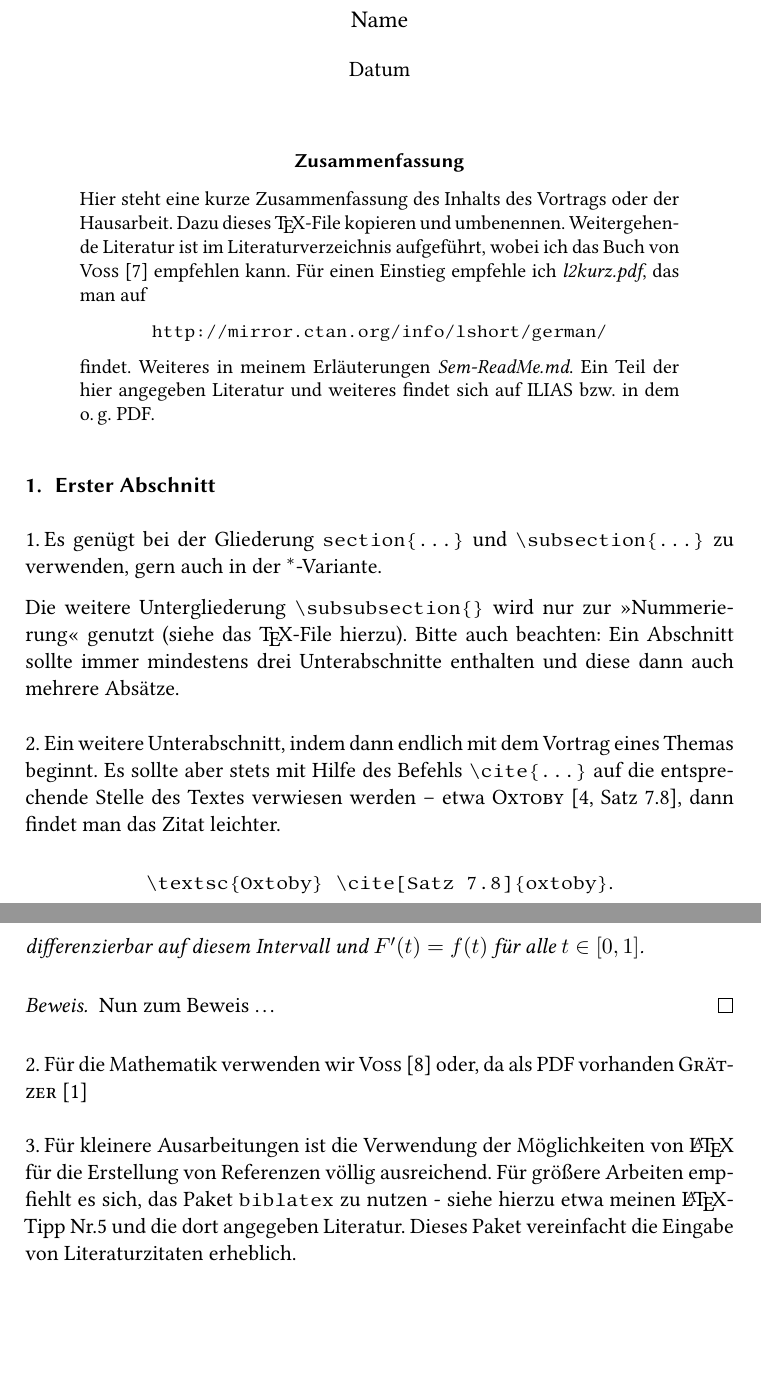
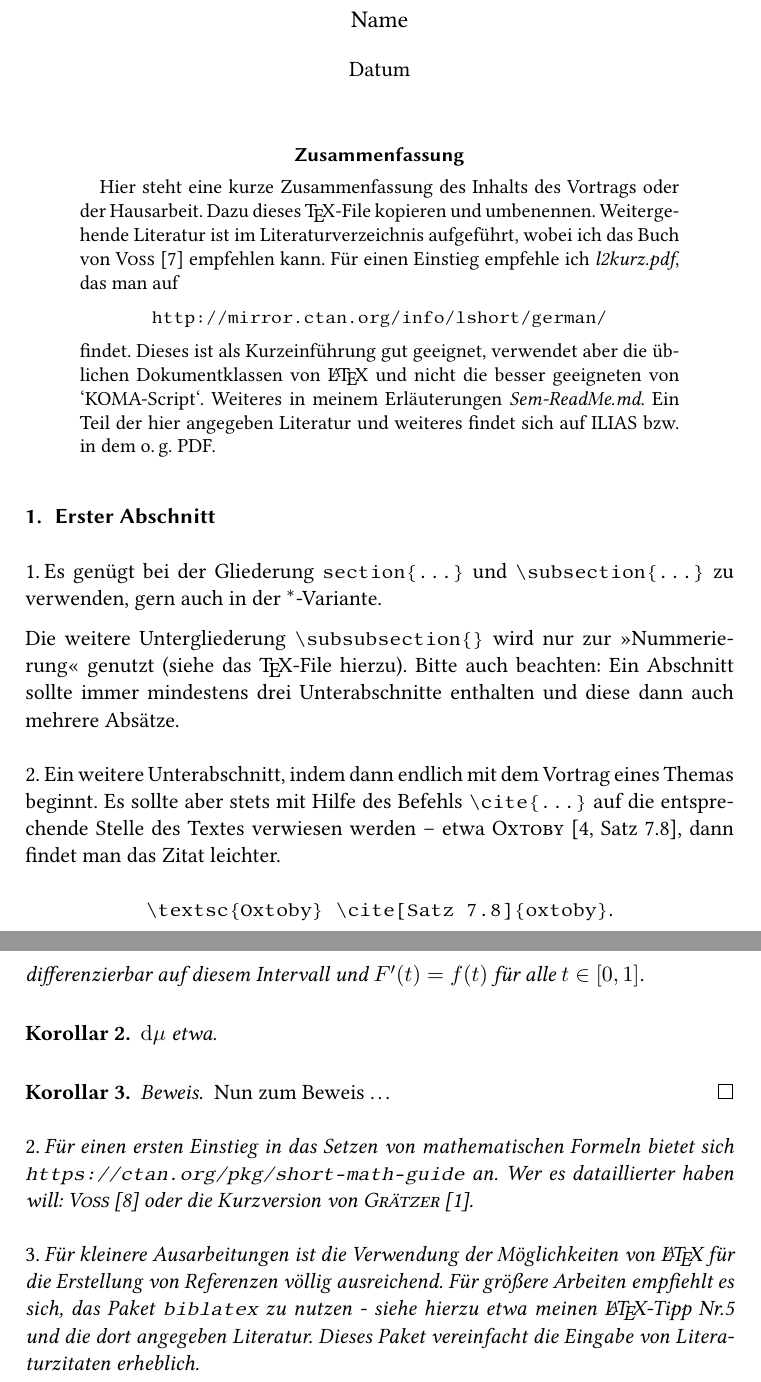
Before and after one commit to ugroh/AGFA-Sem, a LaTeX paper (SEM-Master.tex, which reads content/ug-Master.tex, preamble/SEM-defn.tex): two parts of pages 1 and 2 of 3, joined at a grey line, cut so that both start at the same text, the shorter picture padded with empty space. Compiled offline with pdfLaTeX.

Commit message:
Ergänzungen im Text

```diff
--- a/SEM-Master.tex
+++ b/SEM-Master.tex
@@ -41,7 +41,7 @@
 \thispagestyle{empty}
 \maketitle
 %% --
-\input{./content/ug-Master}	%% meine Ausführungen; durch eigene ersetzen, etwa
-%\input{./content/MeinText} %%
+\input{./content/ug-Master}	%% meine Ausführungen
+%\input{./content/MeinText} %% eigene Ausführungen
 %% --
 \end{document}
--- a/content/ug-Master.tex
+++ b/content/ug-Master.tex
@@ -2,11 +2,10 @@
 %% %%%%%%%%%%%%%%%%%%%%%%%%%%%%%%%%%%%%%%
 %% Master.tex -> Inhalt meines Beitrags
 %% in SEM-Master.tex File
-%% Stand: 2022/10/10
+%% Stand: 2023/01/16
 %% %%%%%%%%%%%%%%%%%%%%%%%%%%%%%%%%%%%%%%
 \thispagestyle{empty}
 \begin{abstract}
-\noindent
 Hier steht eine kurze Zusammenfassung des Inhalts des Vortrags oder der Hausarbeit.
 Dazu dieses \TeX{}-File kopieren und umbenennen.
 Weitergehende Literatur ist im  Literatur\-verzeichnis aufgeführt, wobei ich das Buch von \textsc{Voss} \cite{voss-wiss} empfehlen kann.
@@ -17,6 +16,7 @@ Für einen Einstieg empfehle ich \emph{l2kurz.pdf}, das man auf
 \end{center}
 %
 findet.
+Dieses ist als Kurzeinführung gut geeignet, verwendet aber die üblichen Dokumentklassen von \LaTeX{} und nicht die besser geeigneten von `KOMA-Script`.
 Weiteres in meinem Erläuterungen \emph{Sem-ReadMe.md}.
 Ein Teil der hier angegeben Literatur und weiteres findet sich auf ILIAS \bzw in dem \og PDF.
 \end{abstract}
@@ -56,12 +56,17 @@ Ist $ f $ eine stetige reellwertige Funktion auf dem Intervall\/ $ \interval{0,1
 differenzierbar auf diesem Intervall und $ F'(t) = f(t) $ für alle $ t \in  \interval{0,1} $.
 \end{theorem}
 %
+\begin{corollary}
+$ \d{\mu} $ etwa.
+\begin{corollary}
+%
 \begin{proof}
 Nun zum Beweis \ldots
 \end{proof}
 %
 \subsubsection{}
-Für die Mathematik verwenden wir \textsc{Voss} \cite{voss-math} oder, da als PDF vorhanden \textsc{Grätzer} \cite{graetzer-ma}
+Für einen ersten Einstieg in das Setzen von mathematischen Formeln bietet sich \texttt{https://ctan.org/pkg/short-math-guide} an.
+Wer es dataillierter haben will: \textsc{Voss} \cite{voss-math} oder die Kurzversion von \textsc{Grätzer} \cite{graetzer-ma}.
 
 \subsubsection{}
 Für kleinere Ausarbeitungen ist die Verwendung der Möglichkeiten von \LaTeX{} für die Erstellung von Referenzen völlig ausreichend.
--- a/preamble/SEM-defn.tex
+++ b/preamble/SEM-defn.tex
@@ -32,7 +32,7 @@
 \newcommand*{\dt}{\mathop{}\!\mathrm{d}{t}}       % \dt = dt,
 \newcommand*{\dx}{\mathop{}\!\mathrm{d}{x}}       % \dx = dx,
 \newcommand*{\diff}[1]{\mathop{}\!\mathrm{d}{#1}}	% \diff{\mu} = d\mu,
-
+\renewcommand*{\d}[1]{\mathop{}\!\mathrm{d}{#1}}	% \d{\mu} = d\mu,
 %% var-Symbole anstelle der Originalen, besser zu unterscheiden
 %% --
 
```
Also changed, not shown: preamble/My-defn.tex (+3 -2 lines), SEM-Master.tex (4 more changed lines), preamble/SEM-defn.tex (2 more changed lines).
